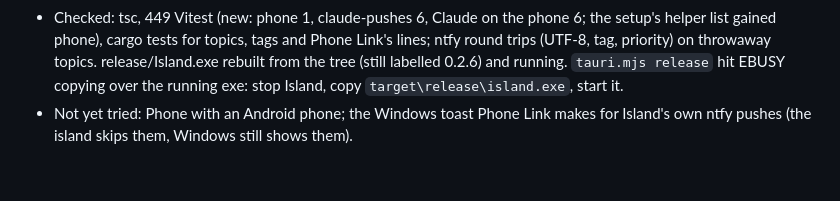
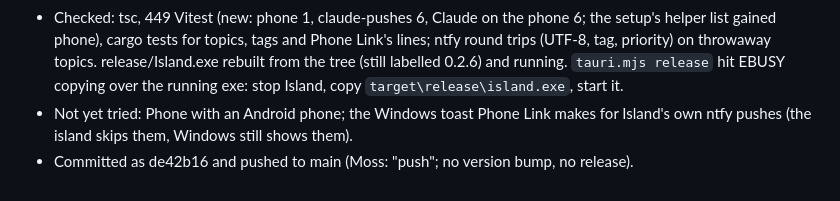
Before and after one commit to cutsandedges21/windows-dynamic-island, a Markdown page: docs/STATUS.md, the part around the change. Rendered like a GitHub page.

Commit message:
STATUS: phone, both ways, pushed
Co-Authored-By: Claude Opus 5.5 <noreply@anthropic.com>

```diff
--- a/docs/STATUS.md
+++ b/docs/STATUS.md
@@ -316,3 +316,4 @@ switch and glow all still untested on screen by Moss.
 - The privacy note in Settings now lists Send to my phone (ntfy.sh).
 - Checked: tsc, 449 Vitest (new: phone 1, claude-pushes 6, Claude on the phone 6; the setup's helper list gained phone), cargo tests for topics, tags and Phone Link's lines; ntfy round trips (UTF-8, tag, priority) on throwaway topics. release/Island.exe rebuilt from the tree (still labelled 0.2.6) and running. `tauri.mjs release` hit EBUSY copying over the running exe: stop Island, copy `target\release\island.exe`, start it.
 - Not yet tried: Phone with an Android phone; the Windows toast Phone Link makes for Island's own ntfy pushes (the island skips them, Windows still shows them).
+- Committed as de42b16 and pushed to main (Moss: "push"; no version bump, no release).
```
